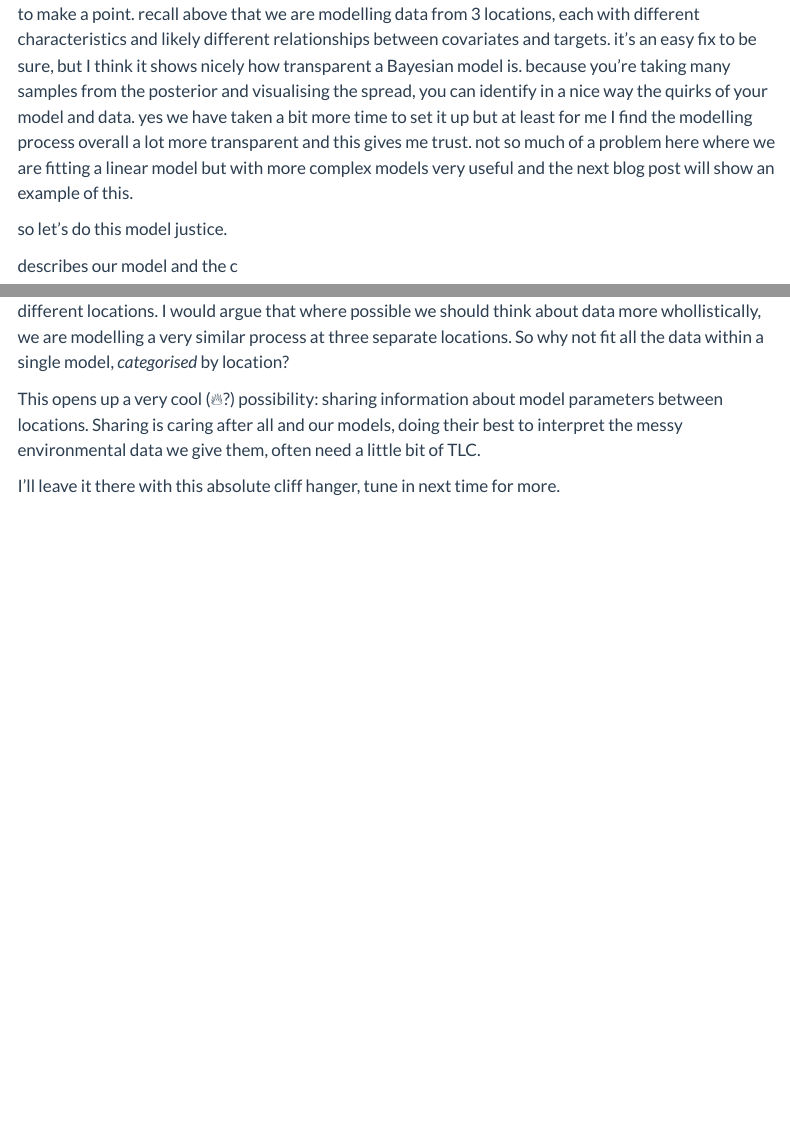
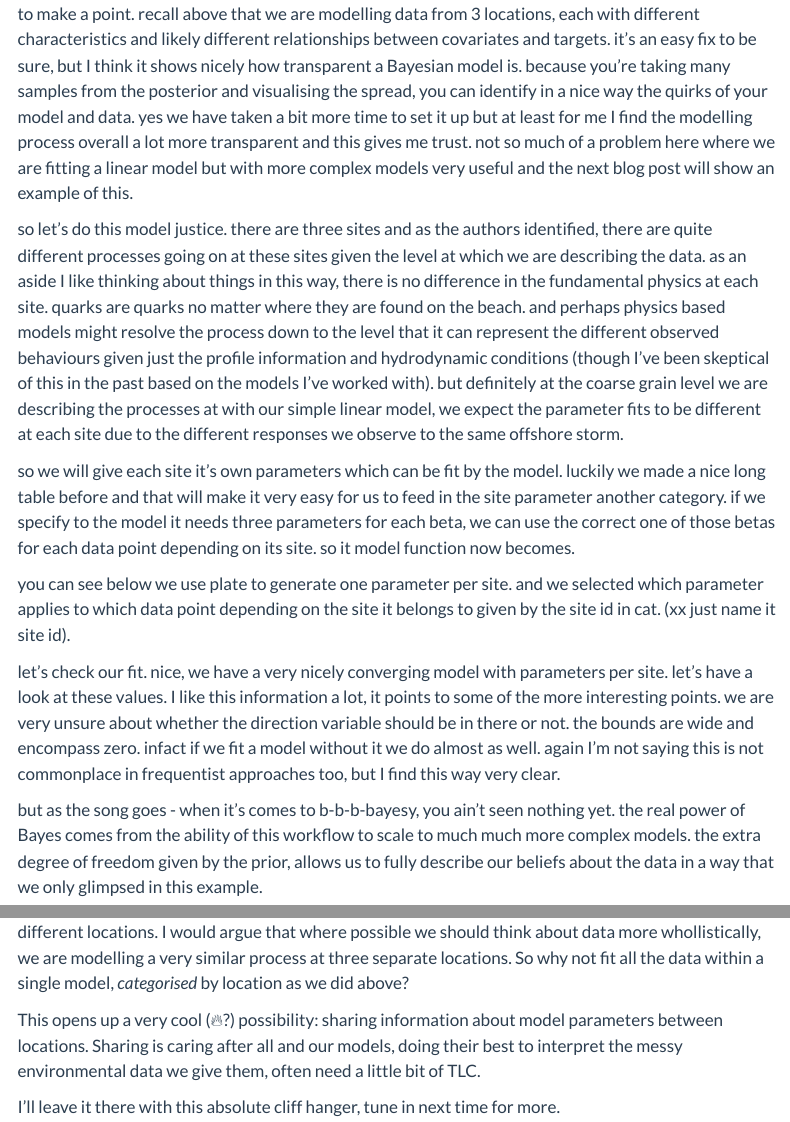
Before and after one commit to simmonsja/bayesian-basic-regression-working, a Quarto document (stormerosion_bayesian_linear_regression.qmd): the page in a window 1100 px wide, from 4540 px down, and a second part further down, joined at a grey line. Rendered offline with R 4.5, knitr and Pandoc in place of Quarto, with nearby package versions; some code elsewhere in the file could not run offline; menus at the side of the page are left out.

Commit message:
Update stormerosion_bayesian_linear_regression.qmd

````diff
--- a/stormerosion_bayesian_linear_regression.qmd
+++ b/stormerosion_bayesian_linear_regression.qmd
@@ -259,9 +259,16 @@ somethings going on here, we have multiple regions of the parameter space showin
  down the wrong path to make a point. recall above that we are modelling data from 3 locations, each with different characteristics and likely different relationships between covariates and targets. it's an easy fix to be sure, but I think it shows nicely how transparent a Bayesian model is. because you're taking many samples from the posterior and visualising the spread, you can identify in a nice way the quirks of your model and data. yes we have taken a bit more time to set it up but at least for me I find the modelling process overall a lot more transparent and this gives me trust. not so much of a problem here where we are fitting a linear model but with more complex models very useful and the next blog post will show an example of this.
 
 
-so let's do this model justice.
+so let's do this model justice. there are three sites and as the authors identified, there are quite different processes going on at these sites given the level at which we are describing the data. as an aside I like thinking about things in this way, there is no difference in the fundamental physics at each site. quarks are quarks no matter where they are found on the beach. and perhaps physics based models might resolve the process down to the level that it can represent the different observed behaviours given just the profile information and hydrodynamic conditions (though I've been skeptical of this in the past based on the models I've worked with). but definitely at the coarse grain level we are describing the processes at with our simple linear model, we expect the parameter fits to be different at each site due to the different responses we observe to the same offshore storm.
 
-describes our model and the c
+so we will give each site it's own parameters which can be fit by the model. luckily we made a nice long table before and that will make it very easy for us to feed in the site parameter another category. if we specify to the model it needs three parameters for each beta, we can use the correct one of those betas for each data point depending on its site. so it model function now becomes.
+
+you can see below we use plate to generate one parameter per site. and we selected which parameter applies to which data point depending on the site it belongs to given by the site id in cat. (xx just name it site id).
+
+let's check our fit. nice, we have a very nicely converging model with parameters per site.
+let's have a look at these values. I like this information a lot, it points to some of the more interesting points. we are very unsure about whether the direction variable should be in there or not. the bounds are wide and encompass zero. infact if we fit a model without it we do almost as well. again I'm not saying this is not commonplace in frequentist approaches too, but I find this way very clear.
+
+but as the song goes - when it's comes to b-b-b-bayesy, you ain't seen nothing yet. the real power of Bayes comes from the ability of this workflow to scale to much much more complex models. the extra degree of freedom given by the prior, allows us to fully describe our beliefs about the data in a way that we only glimpsed in this example.
 
 ```{python echo=F}
 def linear_model_simple(X,cat,y=None):
@@ -663,7 +670,7 @@ for ax in axs:
 plt.tight_layout()
 ```
 
-Too often we can get trapped thinking about a fixed model structure being repeatedly applied at different locations. I would argue that where possible we should think about data more whollistically, we are modelling a very similar process at three separate locations. So why not fit all the data within a single model, *categorised* by location?
+Too often we can get trapped thinking about a fixed model structure being repeatedly applied at different locations. I would argue that where possible we should think about data more whollistically, we are modelling a very similar process at three separate locations. So why not fit all the data within a single model, *categorised* by location as we did above?
 
 This opens up a very cool (:fire:?) possibility: sharing information about model parameters between locations. Sharing is caring after all and our models, doing their best to interpret the messy environmental data we give them, often need a little bit of TLC.
 
````
